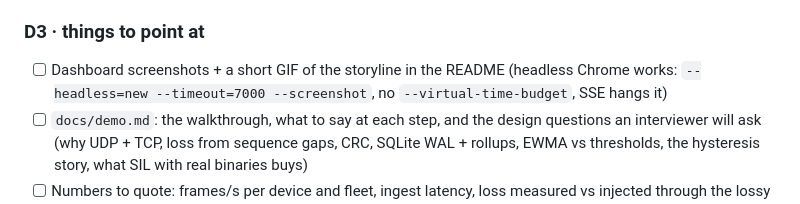
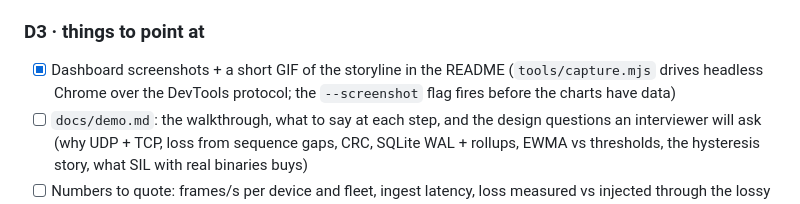
Before and after one commit to ChristianVerghis/ecu-telemetry, a Markdown page: GOALS.md, the part around the change. Drawn GitHub-style.

```diff
--- a/GOALS.md
+++ b/GOALS.md
@@ -67,7 +67,7 @@ The demo must run on the Mac alone; the Jetson is a bonus when it is reachable.
 - [x] `make demo` passes as a test (`make demo-check`, 21 expectations) and runs in CI as the third `sil` job
 
 ### D3 · things to point at
-- [ ] Dashboard screenshots + a short GIF of the storyline in the README (headless Chrome works: `--headless=new --timeout=7000 --screenshot`, no `--virtual-time-budget`, SSE hangs it)
+- [x] Dashboard screenshots + a short GIF of the storyline in the README (`tools/capture.mjs` drives headless Chrome over the DevTools protocol; the `--screenshot` flag fires before the charts have data)
 - [ ] `docs/demo.md`: the walkthrough, what to say at each step, and the design questions an interviewer will ask (why UDP + TCP, loss from sequence gaps, CRC, SQLite WAL + rollups, EWMA vs thresholds, the hysteresis story, what SIL with real binaries buys)
 - [ ] Numbers to quote: frames/s per device and fleet, ingest latency, loss measured vs injected through the lossy proxy
 
```
Also changed, not shown: README.md (+10 -1 lines), build_log.md (+1 -0 lines), docs/img/device.png (added), docs/img/fleet.png (added), 2 other files.
